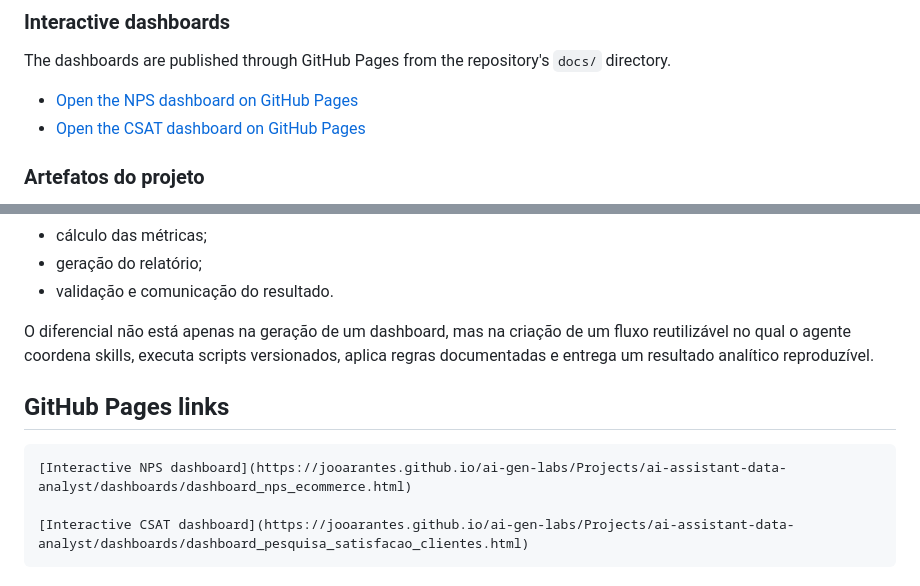
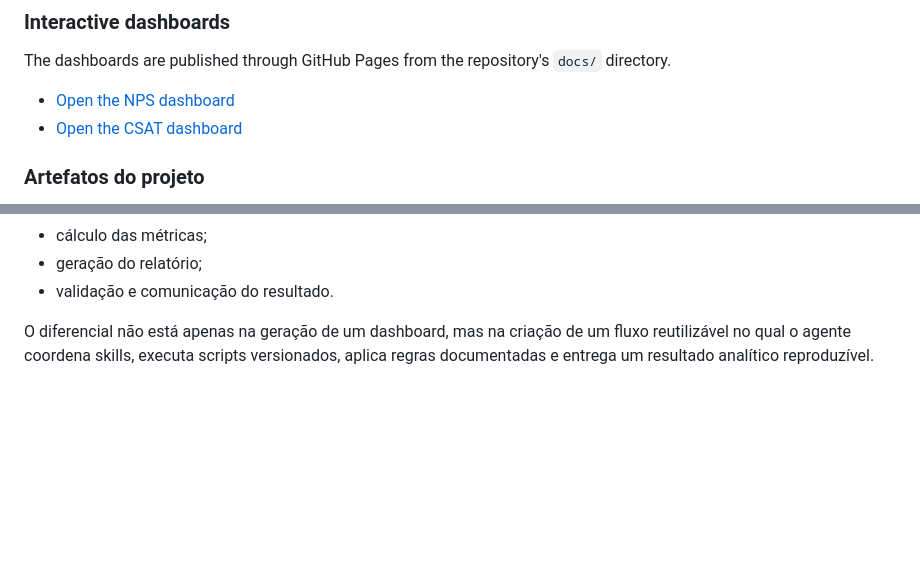
Before and after one commit to jooarantes/ai-gen-labs, a Markdown page: Projects/ai-assistant-data-analyst/README.md, 2 parts joined by grey strips. Rendered like a GitHub page; blank space fills up the shorter version.

Commit message:
Refactor dashboard links in README.md
Updated links to the NPS and CSAT dashboards for clarity and removed redundant GitHub Pages section.

````diff
--- a/Projects/ai-assistant-data-analyst/README.md
+++ b/Projects/ai-assistant-data-analyst/README.md
@@ -10,8 +10,8 @@ Neste projeto, o agente atua sobre um caso de uso recorrente de análise de NPS
 
 The dashboards are published through GitHub Pages from the repository's `docs/` directory.
 
-- [Open the NPS dashboard on GitHub Pages](https://jooarantes.github.io/ai-gen-labs/Projects/ai-assistant-data-analyst/dashboards/dashboard_nps_ecommerce.html)
-- [Open the CSAT dashboard on GitHub Pages](https://jooarantes.github.io/ai-gen-labs/Projects/ai-assistant-data-analyst/dashboards/dashboard_pesquisa_satisfacao_clientes.html)
+- [Open the NPS dashboard](https://jooarantes.github.io/ai-gen-labs/Projects/ai-assistant-data-analyst/dashboards/dashboard_nps_ecommerce.html)
+- [Open the CSAT dashboard](https://jooarantes.github.io/ai-gen-labs/Projects/ai-assistant-data-analyst/dashboards/dashboard_pesquisa_satisfacao_clientes.html)
 
 ### Artefatos do projeto
 
@@ -302,11 +302,3 @@ Este projeto demonstra como um agente de IA pode assumir a execução operaciona
 - validação e comunicação do resultado.
 
 O diferencial não está apenas na geração de um dashboard, mas na criação de um fluxo reutilizável no qual o agente coordena skills, executa scripts versionados, aplica regras documentadas e entrega um resultado analítico reproduzível.
-
-## GitHub Pages links
-
-```markdown
-[Interactive NPS dashboard](https://jooarantes.github.io/ai-gen-labs/Projects/ai-assistant-data-analyst/dashboards/dashboard_nps_ecommerce.html)
-
-[Interactive CSAT dashboard](https://jooarantes.github.io/ai-gen-labs/Projects/ai-assistant-data-analyst/dashboards/dashboard_pesquisa_satisfacao_clientes.html)
-```
````
